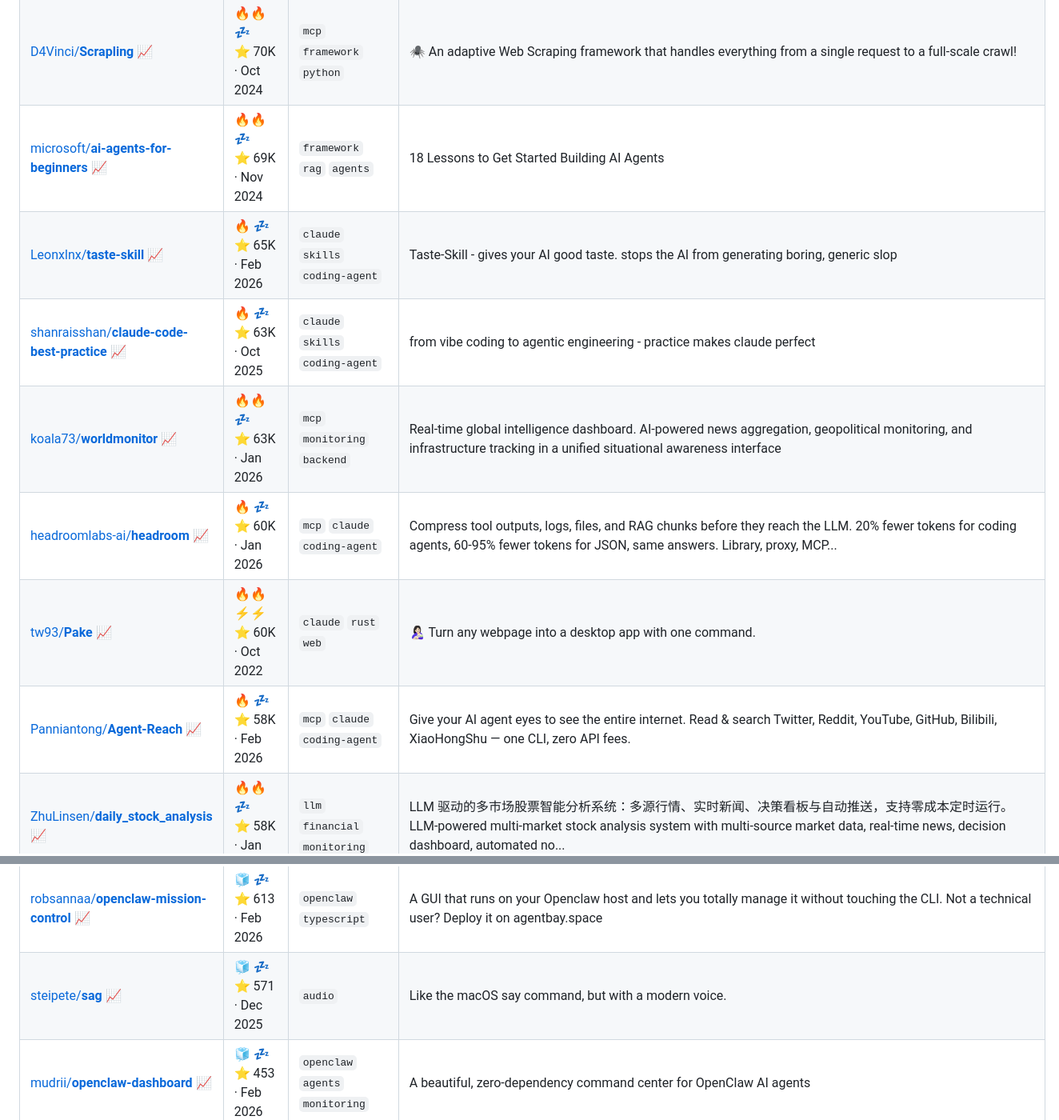
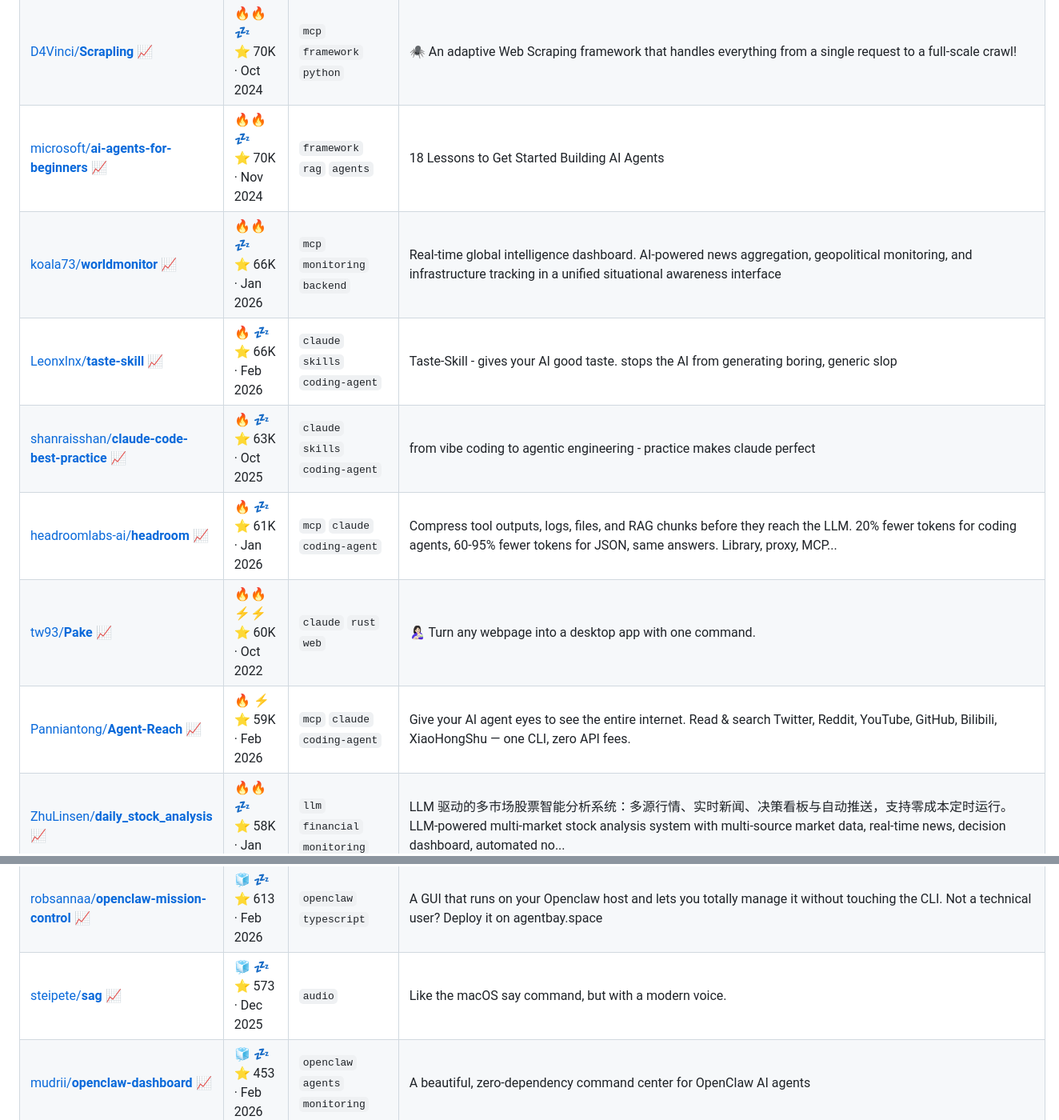
Before and after one commit to joaosbp/one-day-i-will-try-this, a Markdown page: README.md, 2 parts joined by grey strips. Shown at 80% size. Rendered like a GitHub page.

```diff
--- a/README.md
+++ b/README.md
@@ -72,13 +72,13 @@ Activity: 🟩🟨🟨🟧⬜⬜⬜⬜⬜⬜⬜⬜⬜⬜⬜⬜⬜⬜⬜⬜⬜
 | [paperclipai/**paperclip**](https://github.com/paperclipai/paperclip) [📈](https://star-history.com/#paperclipai/paperclip) | 🔥🔥 💤<br>⭐ 74K · Mar 2026 | `research` `video` `typescript` | The open-source app everyone uses to manage agents at work |
 | [rtk-ai/**rtk**](https://github.com/rtk-ai/rtk) [📈](https://star-history.com/#rtk-ai/rtk) | 🔥🔥 💤<br>⭐ 72K · Jan 2026 | `claude` `llm-routing` `agents` | CLI proxy that reduces LLM token consumption by 60-90% on common dev commands. Single Rust binary, zero dependencies |
 | [D4Vinci/**Scrapling**](https://github.com/D4Vinci/Scrapling) [📈](https://star-history.com/#D4Vinci/Scrapling) | 🔥🔥 💤<br>⭐ 70K · Oct 2024 | `mcp` `framework` `python` | 🕷️ An adaptive Web Scraping framework that handles everything from a single request to a full-scale crawl! |
-| [microsoft/**ai-agents-for-beginners**](https://github.com/microsoft/ai-agents-for-beginners) [📈](https://star-history.com/#microsoft/ai-agents-for-beginners) | 🔥🔥 💤<br>⭐ 69K · Nov 2024 | `framework` `rag` `agents` | 18 Lessons to Get Started Building AI Agents |
-| [Leonxlnx/**taste-skill**](https://github.com/Leonxlnx/taste-skill) [📈](https://star-history.com/#Leonxlnx/taste-skill) | 🔥 💤<br>⭐ 65K · Feb 2026 | `claude` `skills` `coding-agent` | Taste-Skill - gives your AI good taste. stops the AI from generating boring, generic slop  |
+| [microsoft/**ai-agents-for-beginners**](https://github.com/microsoft/ai-agents-for-beginners) [📈](https://star-history.com/#microsoft/ai-agents-for-beginners) | 🔥🔥 💤<br>⭐ 70K · Nov 2024 | `framework` `rag` `agents` | 18 Lessons to Get Started Building AI Agents |
+| [koala73/**worldmonitor**](https://github.com/koala73/worldmonitor) [📈](https://star-history.com/#koala73/worldmonitor) | 🔥🔥 💤<br>⭐ 66K · Jan 2026 | `mcp` `monitoring` `backend` | Real-time global intelligence dashboard. AI-powered news aggregation, geopolitical monitoring, and infrastructure tracking in a unified situational awareness interface |
+| [Leonxlnx/**taste-skill**](https://github.com/Leonxlnx/taste-skill) [📈](https://star-history.com/#Leonxlnx/taste-skill) | 🔥 💤<br>⭐ 66K · Feb 2026 | `claude` `skills` `coding-agent` | Taste-Skill - gives your AI good taste. stops the AI from generating boring, generic slop  |
 | [shanraisshan/**claude-code-best-practice**](https://github.com/shanraisshan/claude-code-best-practice) [📈](https://star-history.com/#shanraisshan/claude-code-best-practice) | 🔥 💤<br>⭐ 63K · Oct 2025 | `claude` `skills` `coding-agent` | from vibe coding to agentic engineering - practice makes claude perfect |
-| [koala73/**worldmonitor**](https://github.com/koala73/worldmonitor) [📈](https://star-history.com/#koala73/worldmonitor) | 🔥🔥 💤<br>⭐ 63K · Jan 2026 | `mcp` `monitoring` `backend` | Real-time global intelligence dashboard. AI-powered news aggregation, geopolitical monitoring, and infrastructure tracking in a unified situational awareness interface |
-| [headroomlabs-ai/**headroom**](https://github.com/headroomlabs-ai/headroom) [📈](https://star-history.com/#headroomlabs-ai/headroom) | 🔥 💤<br>⭐ 60K · Jan 2026 | `mcp` `claude` `coding-agent` | Compress tool outputs, logs, files, and RAG chunks before they reach the LLM. 20% fewer tokens for coding agents, 60-95% fewer tokens for JSON, same answers. Library, proxy, MCP... |
+| [headroomlabs-ai/**headroom**](https://github.com/headroomlabs-ai/headroom) [📈](https://star-history.com/#headroomlabs-ai/headroom) | 🔥 💤<br>⭐ 61K · Jan 2026 | `mcp` `claude` `coding-agent` | Compress tool outputs, logs, files, and RAG chunks before they reach the LLM. 20% fewer tokens for coding agents, 60-95% fewer tokens for JSON, same answers. Library, proxy, MCP... |
 | [tw93/**Pake**](https://github.com/tw93/Pake) [📈](https://star-history.com/#tw93/Pake) | 🔥🔥 ⚡⚡<br>⭐ 60K · Oct 2022 | `claude` `rust` `web` | 🤱🏻 Turn any webpage into a desktop app with one command. |
-| [Panniantong/**Agent-Reach**](https://github.com/Panniantong/Agent-Reach) [📈](https://star-history.com/#Panniantong/Agent-Reach) | 🔥 💤<br>⭐ 58K · Feb 2026 | `mcp` `claude` `coding-agent` | Give your AI agent eyes to see the entire internet. Read & search Twitter, Reddit, YouTube, GitHub, Bilibili, XiaoHongShu — one CLI, zero API fees. |
+| [Panniantong/**Agent-Reach**](https://github.com/Panniantong/Agent-Reach) [📈](https://star-history.com/#Panniantong/Agent-Reach) | 🔥 ⚡<br>⭐ 59K · Feb 2026 | `mcp` `claude` `coding-agent` | Give your AI agent eyes to see the entire internet. Read & search Twitter, Reddit, YouTube, GitHub, Bilibili, XiaoHongShu — one CLI, zero API fees. |
 | [ZhuLinsen/**daily_stock_analysis**](https://github.com/ZhuLinsen/daily_stock_analysis) [📈](https://star-history.com/#ZhuLinsen/daily_stock_analysis) | 🔥🔥 💤<br>⭐ 58K · Jan 2026 | `llm` `financial` `monitoring` | LLM 驱动的多市场股票智能分析系统：多源行情、实时新闻、决策看板与自动推送，支持零成本定时运行。  LLM-powered multi-market stock analysis system with multi-source market data, real-time news, decision dashboard, automated no... |
 | [MemPalace/**mempalace**](https://github.com/MemPalace/mempalace) [📈](https://star-history.com/#MemPalace/mempalace) | 🔥 💤<br>⭐ 57K · Apr 2026 | `mcp` `memory` `llm` | The best-benchmarked open-source AI memory system. And it's free. |
 | [penpot/**penpot**](https://github.com/penpot/penpot) [📈](https://star-history.com/#penpot/penpot) | 🔥 🚀<br>⭐ 57K · Dec 2015 | `other` | Penpot: The open-source design platform for Product teams that need scalable collaboration. |
@@ -185,7 +186,7 @@ Activity: 🟩🟨🟨🟧⬜⬜⬜⬜⬜⬜⬜⬜⬜⬜⬜⬜⬜⬜⬜⬜⬜
 | [UniRound-Tec/**Aurogen**](https://github.com/UniRound-Tec/Aurogen) [📈](https://star-history.com/#UniRound-Tec/Aurogen) | 🧊 💤<br>⭐ 739 · Mar 2026 | `openclaw` `orchestration` `typescript` | "Aurogen🍊: The Multi-Agent Evolution of OpenClaw." |
 | [loudsmilestudios/**TetraForce**](https://github.com/loudsmilestudios/TetraForce) [📈](https://star-history.com/#loudsmilestudios/TetraForce) | 🧊 💤<br>⭐ 664 · Oct 2019 | `game-development` `godot` `mobile` | GBC Zelda-inspired game with online multiplayer. Built with Godot Engine |
 | [robsannaa/**openclaw-mission-control**](https://github.com/robsannaa/openclaw-mission-control) [📈](https://star-history.com/#robsannaa/openclaw-mission-control) | 🧊 💤<br>⭐ 613 · Feb 2026 | `openclaw` `typescript` | A GUI that runs on your Openclaw host and lets you totally manage it without touching the CLI. Not a technical user? Deploy it on agentbay.space |
-| [steipete/**sag**](https://github.com/steipete/sag) [📈](https://star-history.com/#steipete/sag) | 🧊 💤<br>⭐ 571 · Dec 2025 | `audio` | Like the macOS say command, but with a modern voice. |
+| [steipete/**sag**](https://github.com/steipete/sag) [📈](https://star-history.com/#steipete/sag) | 🧊 💤<br>⭐ 573 · Dec 2025 | `audio` | Like the macOS say command, but with a modern voice. |
 | [mudrii/**openclaw-dashboard**](https://github.com/mudrii/openclaw-dashboard) [📈](https://star-history.com/#mudrii/openclaw-dashboard) | 🧊 💤<br>⭐ 453 · Feb 2026 | `openclaw` `agents` `monitoring` | A beautiful, zero-dependency command center for OpenClaw AI agents |
 | [shenhao-stu/**openclaw-agents**](https://github.com/shenhao-stu/openclaw-agents) [📈](https://star-history.com/#shenhao-stu/openclaw-agents) | 🧊 💤<br>⭐ 453 · Mar 2026 | `openclaw` `orchestration` `llm-routing` | 🐾 One-command multi-agent setup for OpenClaw — 9 specialized AI agents, group routing, safe config merge. |
 | [raulvidis/**openclaw-multi-agent-kit**](https://github.com/raulvidis/openclaw-multi-agent-kit) [📈](https://star-history.com/#raulvidis/openclaw-multi-agent-kit) | 🧊 💤<br>⭐ 391 · Mar 2026 | `tutorial` `openclaw` `orchestration` | Production-tested templates for deploying multi-agent AI teams on OpenClaw with Telegram supergroup integration. 10 agent personalities, shared context workflows, bot-to-bot com... |
```
Also changed, not shown: other parts of README.md (+42 -42 lines).
